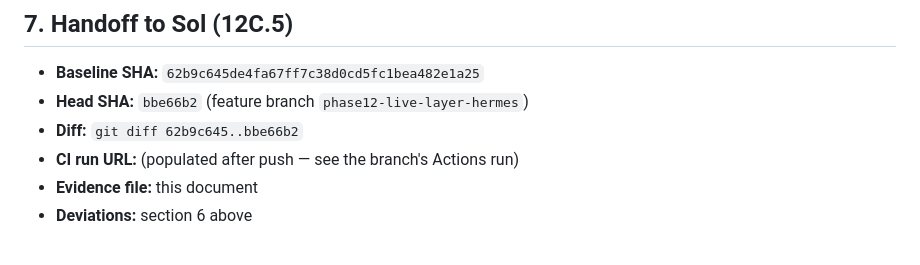
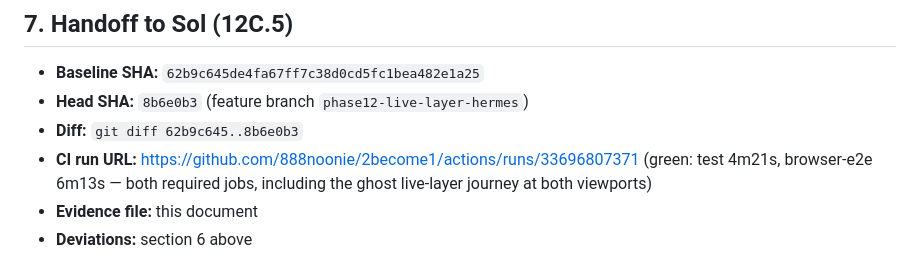
Before and after one commit to 888noonie/2become1, a Markdown page: PHASE_12_LIVE_LAYER_EVIDENCE.md, the part around the change. Drawn GitHub-style.

Commit message:
Record CI run URL in Phase 12 evidence

```diff
--- a/PHASE_12_LIVE_LAYER_EVIDENCE.md
+++ b/PHASE_12_LIVE_LAYER_EVIDENCE.md
@@ -144,9 +144,9 @@ semantic region span at the baked `targetBpm` (mirrors `_resolve_committed_layer
 ## 7. Handoff to Sol (12C.5)
 
 - **Baseline SHA:** `62b9c645de4fa67ff7c38d0cd5fc1bea482e1a25`
-- **Head SHA:** `bbe66b2` (feature branch `phase12-live-layer-hermes`)
-- **Diff:** `git diff 62b9c645..bbe66b2`
-- **CI run URL:** (populated after push — see the branch's Actions run)
+- **Head SHA:** `8b6e0b3` (feature branch `phase12-live-layer-hermes`)
+- **Diff:** `git diff 62b9c645..8b6e0b3`
+- **CI run URL:** https://github.com/888noonie/2become1/actions/runs/33696807371 (green: test 4m21s, browser-e2e 6m13s — both required jobs, including the ghost live-layer journey at both viewports)
 - **Evidence file:** this document
 - **Deviations:** section 6 above
 
```
